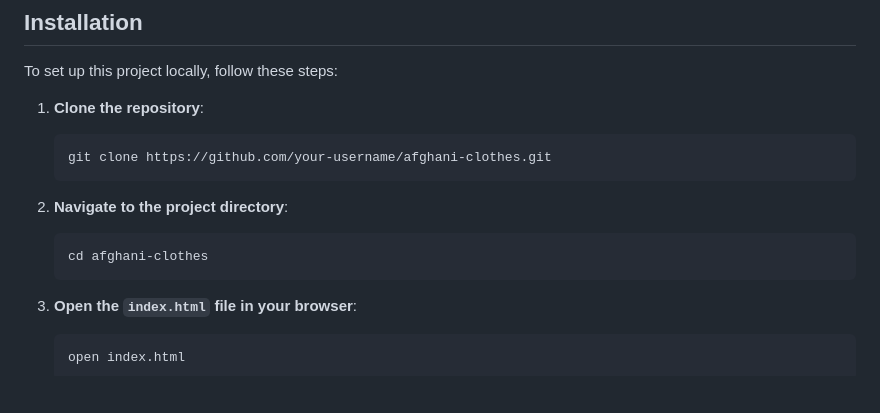
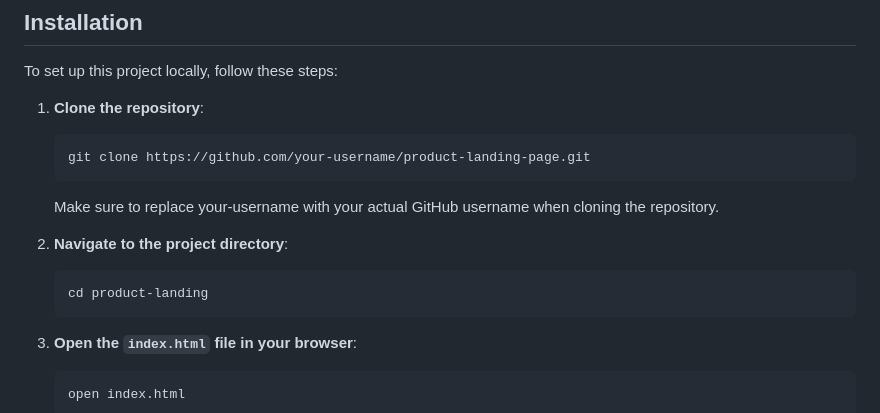
Before and after one commit to ZohalMirkhel/product-landing-page, a Markdown page: README.md, the part around the change. Drawn GitHub-style; blank space fills up the shorter version.

Commit message:
Brought some changes to the README.md file.

````diff
--- a/README.md
+++ b/README.md
@@ -34,12 +34,13 @@ To set up this project locally, follow these steps:
 
 1. **Clone the repository**:
    ```bash
-   git clone https://github.com/your-username/afghani-clothes.git
+   git clone https://github.com/your-username/product-landing-page.git
    ```
+   Make sure to replace your-username with your actual GitHub username when cloning the repository.
 
 2. **Navigate to the project directory**:
    ```bash
-   cd afghani-clothes
+   cd product-landing
    ```
 
 3. **Open the `index.html` file in your browser**:
````
